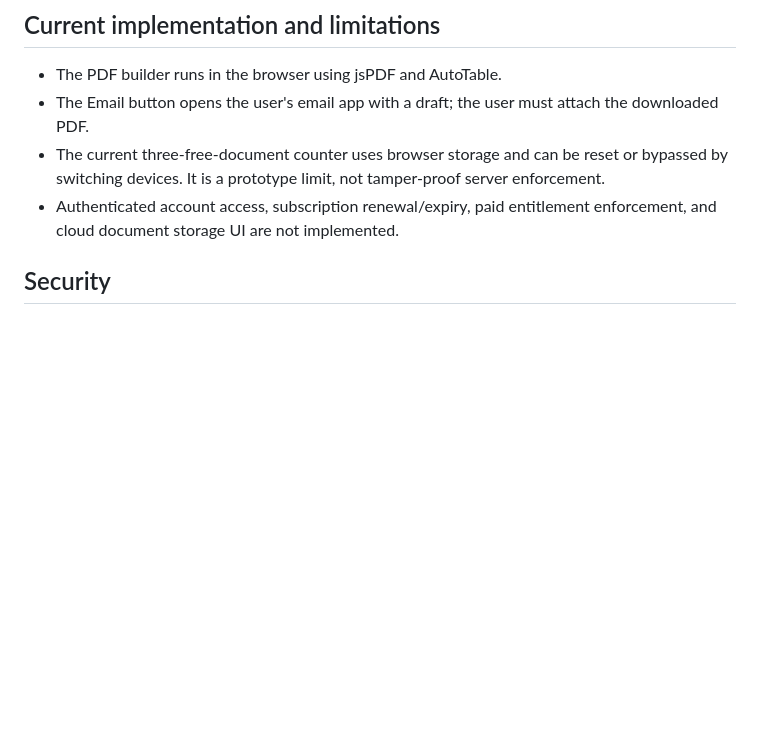
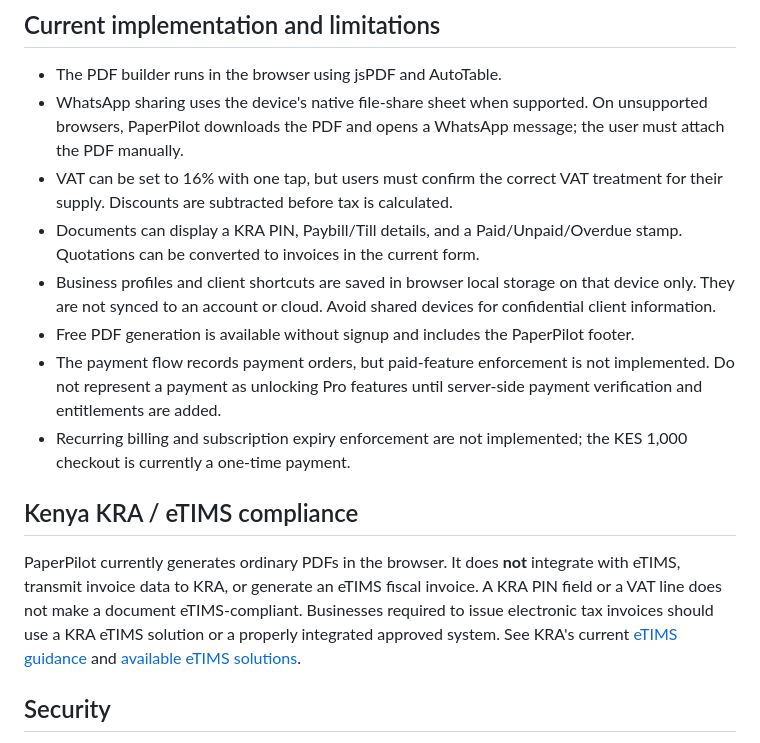
Before and after one commit to Centurionxm/Document-generator, a Markdown page: README.md, the part around the change. Rendered like a GitHub page; blank space fills up the shorter version.

Commit message:
Document PaperPilot features and clarify eTIMS compliance limits

```diff
--- a/README.md
+++ b/README.md
@@ -39,9 +39,17 @@ A mobile-friendly document generator for invoices, quotations, receipts and prof
 ## Current implementation and limitations
 
 - The PDF builder runs in the browser using jsPDF and AutoTable.
-- The Email button opens the user's email app with a draft; the user must attach the downloaded PDF.
-- The current three-free-document counter uses browser storage and can be reset or bypassed by switching devices. It is a prototype limit, not tamper-proof server enforcement.
-- Authenticated account access, subscription renewal/expiry, paid entitlement enforcement, and cloud document storage UI are not implemented.
+- WhatsApp sharing uses the device's native file-share sheet when supported. On unsupported browsers, PaperPilot downloads the PDF and opens a WhatsApp message; the user must attach the PDF manually.
+- VAT can be set to 16% with one tap, but users must confirm the correct VAT treatment for their supply. Discounts are subtracted before tax is calculated.
+- Documents can display a KRA PIN, Paybill/Till details, and a Paid/Unpaid/Overdue stamp. Quotations can be converted to invoices in the current form.
+- Business profiles and client shortcuts are saved in browser local storage on that device only. They are not synced to an account or cloud. Avoid shared devices for confidential client information.
+- Free PDF generation is available without signup and includes the PaperPilot footer.
+- The payment flow records payment orders, but paid-feature enforcement is not implemented. Do not represent a payment as unlocking Pro features until server-side payment verification and entitlements are added.
+- Recurring billing and subscription expiry enforcement are not implemented; the KES 1,000 checkout is currently a one-time payment.
+
+## Kenya KRA / eTIMS compliance
+
+PaperPilot currently generates ordinary PDFs in the browser. It does **not** integrate with eTIMS, transmit invoice data to KRA, or generate an eTIMS fiscal invoice. A KRA PIN field or a VAT line does not make a document eTIMS-compliant. Businesses required to issue electronic tax invoices should use a KRA eTIMS solution or a properly integrated approved system. See KRA's current [eTIMS guidance](https://www.kra.go.ke/helping-tax-payers/faqs/learn-about-etims) and [available eTIMS solutions](https://www.kra.go.ke/news-center/public-notices/2080-etims-compliance).
 
 ## Security
 
```
